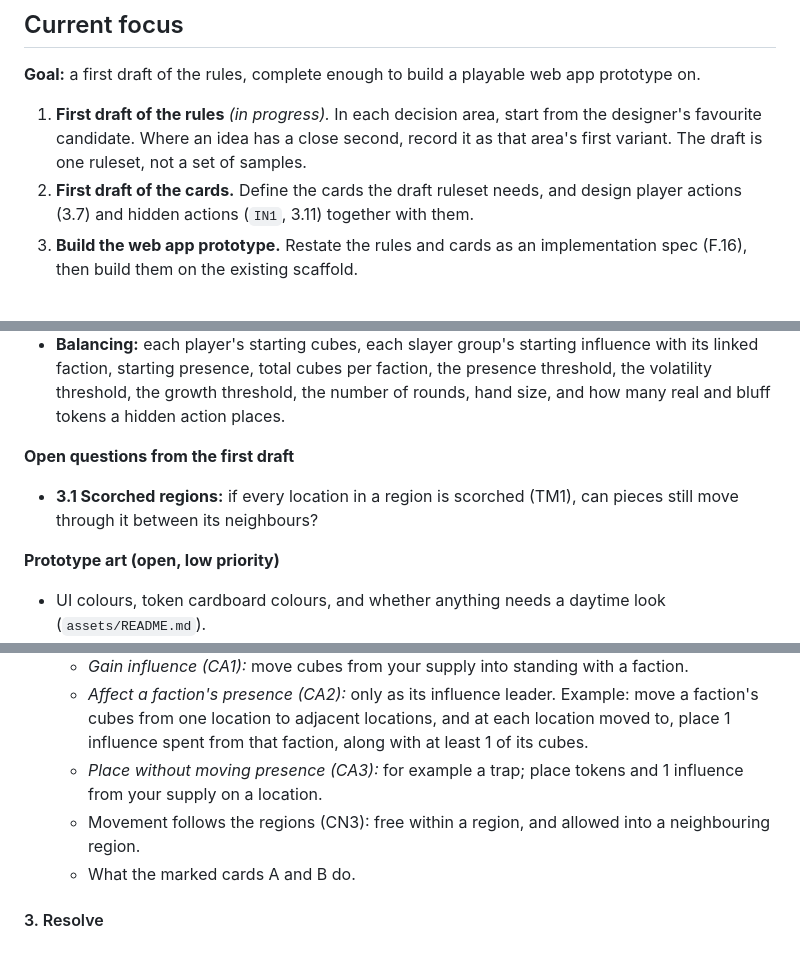
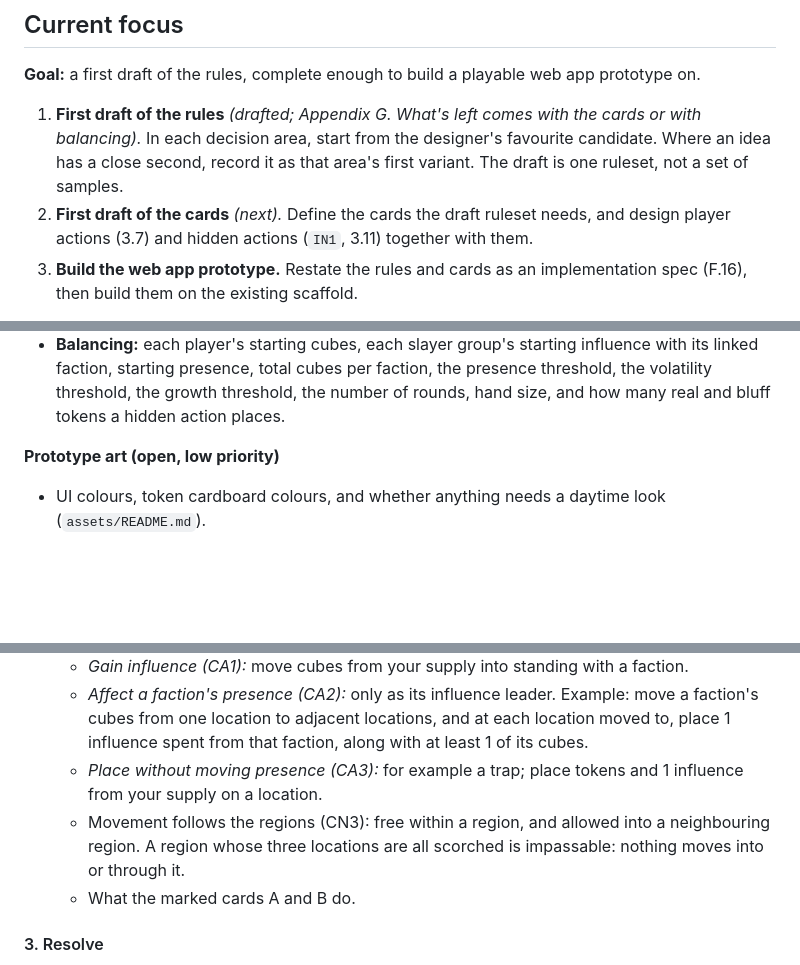
Before and after one commit to DylanEuteneier/monster-of-the-week, a Markdown page: docs/motw-design.md, 3 parts joined by grey strips. Rendered like a GitHub page; blank space fills up the shorter version.

Commit message:
First draft of the rules complete apart from cards and numbers
Co-Authored-By: Claude Opus 5.5 <noreply@anthropic.com>

```diff
--- a/docs/motw-design.md
+++ b/docs/motw-design.md
@@ -18,8 +18,8 @@ The current focus, below, lists what is being worked on right now; the backlog h
 
 **Goal:** a first draft of the rules, complete enough to build a playable web app prototype on.
 
-1. **First draft of the rules** *(in progress).* In each decision area, start from the designer's favourite candidate. Where an idea has a close second, record it as that area's first variant. The draft is one ruleset, not a set of samples.
-2. **First draft of the cards.** Define the cards the draft ruleset needs, and design player actions (3.7) and hidden actions (`IN1`, 3.11) together with them.
+1. **First draft of the rules** *(drafted; Appendix G. What's left comes with the cards or with balancing).* In each decision area, start from the designer's favourite candidate. Where an idea has a close second, record it as that area's first variant. The draft is one ruleset, not a set of samples.
+2. **First draft of the cards** *(next).* Define the cards the draft ruleset needs, and design player actions (3.7) and hidden actions (`IN1`, 3.11) together with them.
 3. **Build the web app prototype.** Restate the rules and cards as an implementation spec (F.16), then build them on the existing scaffold.
 
 Earlier favourites ("preferred" in section 3) were the starting point: `DR3`, `DR4`, `MC3`, `FR1`, `PT2`, `ST3`, `ET3`. The draft kept `DR3`, `DR4` and `PT2`, chose `FR5`, `ST1` and `ET4` instead of `FR1`, `ST3` and `ET3`, and left `MC3` to the cards.
@@ -72,10 +72,6 @@ Not the current focus. Items come back into focus when the draft needs them.
 - **Map design:** which regions border which.
 - **Card design beyond the first draft:** the movement types; what the marked cards do; which cards belong to the 3+, 4+ and 5+ tiers.
 - **Balancing:** each player's starting cubes, each slayer group's starting influence with its linked faction, starting presence, total cubes per faction, the presence threshold, the volatility threshold, the growth threshold, the number of rounds, hand size, and how many real and bluff tokens a hidden action places.
-
-**Open questions from the first draft**
-
-- **3.1 Scorched regions:** if every location in a region is scorched (TM1), can pieces still move through it between its neighbours?
 
 **Prototype art (open, low priority)**
 
@@ -2310,7 +2308,7 @@ The game lasts a fixed number of rounds [to balance] (GL1). Each round has three
   - *Gain influence (CA1):* move cubes from your supply into standing with a faction.
   - *Affect a faction's presence (CA2):* only as its influence leader. Example: move a faction's cubes from one location to adjacent locations, and at each location moved to, place 1 influence spent from that faction, along with at least 1 of its cubes.
   - *Place without moving presence (CA3):* for example a trap; place tokens and 1 influence from your supply on a location.
-  - Movement follows the regions (CN3): free within a region, and allowed into a neighbouring region.
+  - Movement follows the regions (CN3): free within a region, and allowed into a neighbouring region. A region whose three locations are all scorched is impassable: nothing moves into or through it.
   - What the marked cards A and B do.
 
 #### 3. Resolve
```
Also changed, not shown: other parts of docs/motw-design.md (+2 -1 lines).
